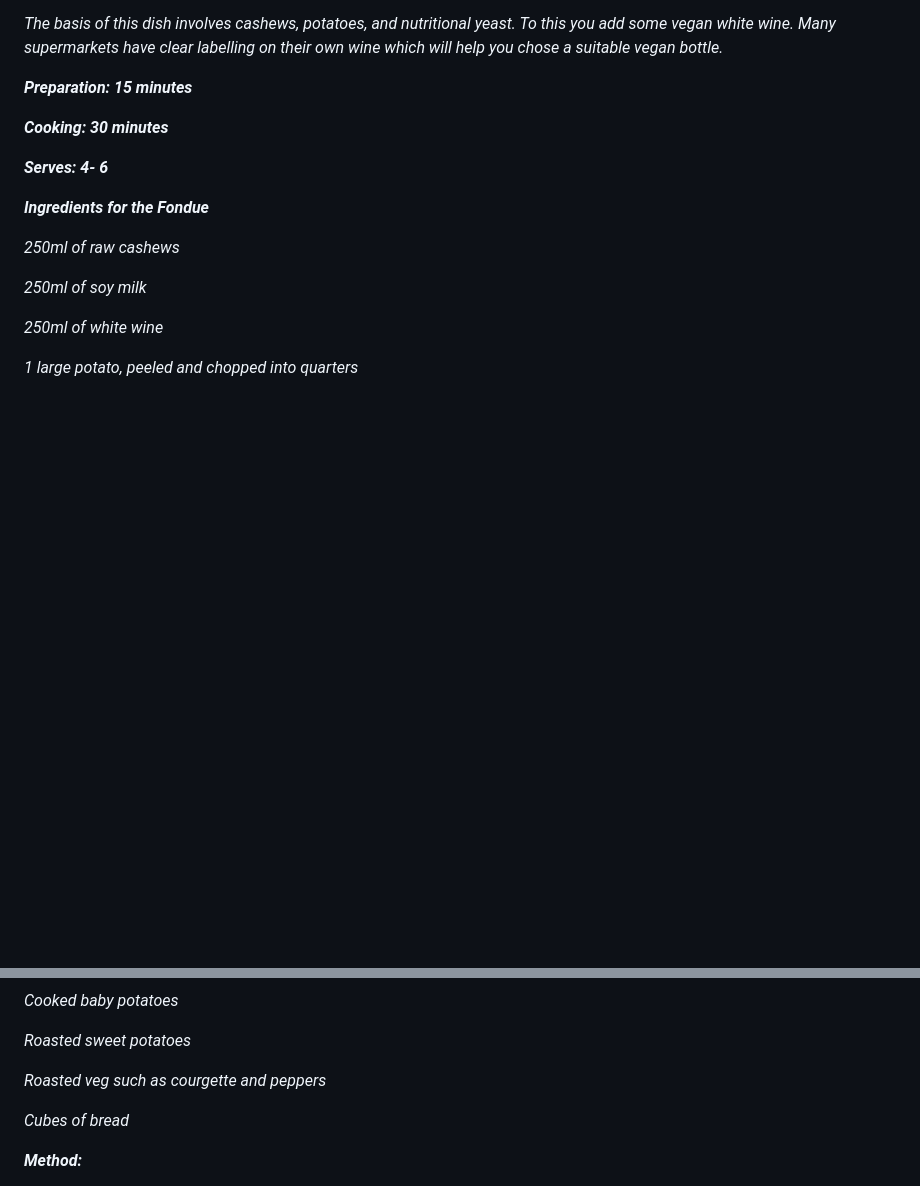
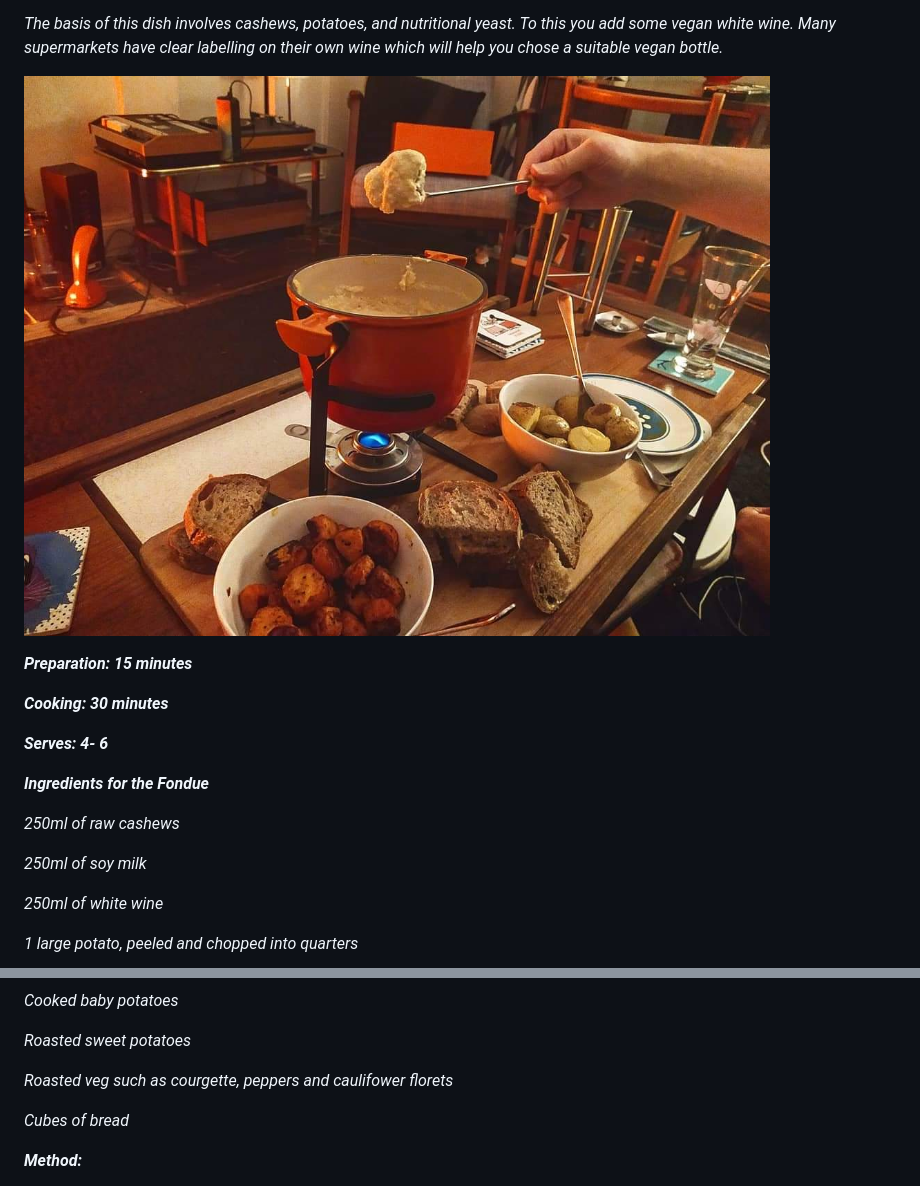
Before and after one commit to Tydax/the-giant-plant-eater, a Markdown page: content/posts/cheezy-fondue.md, 2 parts joined by grey strips. Drawn GitHub-style; pictures changed too: content/images/fb_img_1603473343802.jpg (added); blank space fills up the shorter version.

Commit message:
Update from Forestry.io Graham Malcolm created content/images/fb_img_1603473343802.jpg Graham Malcolm updated content/posts/cheezy-fondue.md

```diff
--- a/content/posts/cheezy-fondue.md
+++ b/content/posts/cheezy-fondue.md
@@ -8,6 +8,8 @@ author: Graham
 _This is a fabulous retro shared party dish. It can be served as a starter or as a main. I do remember in the 90’s going to friends for a fondue party. I was a vegetarian at the time and a classic cheese fondue was a treat. A few years back, I acquired a fondue set and it lay at the back of the cupboard waiting to spring into action. As I now explore the world of plant-based cooking I wanted to try out a vegan fondue. You do not need a fondue set to do this, but it helps to keep the dish warm as you share. You can use a heavy based pan and some forks for dipping. It would be easy to keep the dish warm by using a food warmer as an alternative._
 
 _The basis of this dish involves cashews, potatoes, and nutritional yeast. To this you add some vegan white wine. Many supermarkets have clear labelling on their own wine which will help you chose a suitable vegan bottle._
+
+![](/content/images/fb_img_1603473343802.jpg)
 
 **_Preparation: 15 minutes_**
 
@@ -49,7 +51,7 @@ _Cooked baby potatoes_
 
 _Roasted sweet potatoes_
 
-_Roasted veg such as courgette and peppers_
+_Roasted veg such as courgette, peppers and caulifower florets_
 
 _Cubes of bread_
 
```
